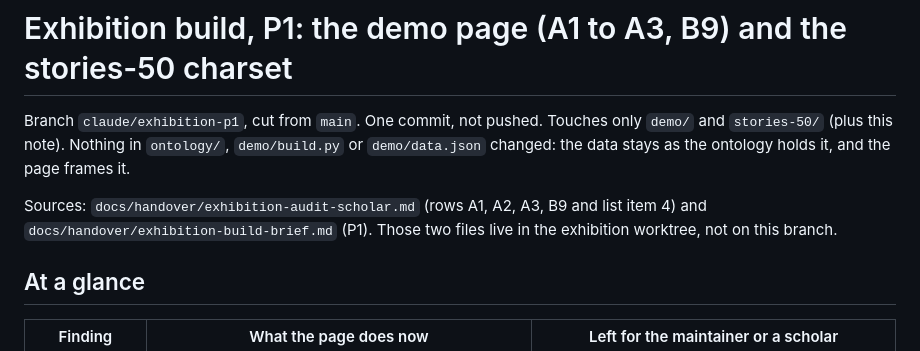
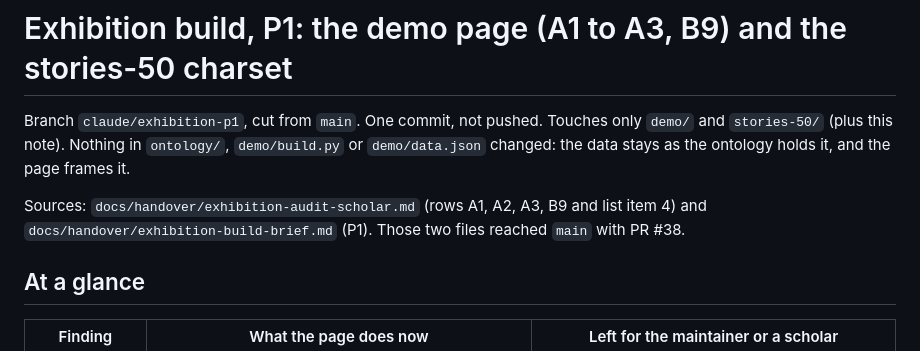
Before and after one commit to thajudeenUrbane/al-marsad, a Markdown page: docs/handover/exhibition-build-p1-demo.md, the part around the change. Rendered like a GitHub page.

Commit message:
Exhibition P1 notes: the audit and brief are in main now (#38)
Co-Authored-By: Claude Opus 5.5 <noreply@anthropic.com>

```diff
--- a/docs/handover/exhibition-build-p1-demo.md
+++ b/docs/handover/exhibition-build-p1-demo.md
@@ -5,8 +5,7 @@ Branch `claude/exhibition-p1`, cut from `main`. One commit, not pushed. Touches
 the data stays as the ontology holds it, and the page frames it.
 
 Sources: `docs/handover/exhibition-audit-scholar.md` (rows A1, A2, A3, B9 and list item 4) and
-`docs/handover/exhibition-build-brief.md` (P1). Those two files live in the exhibition worktree, not on
-this branch.
+`docs/handover/exhibition-build-brief.md` (P1). Those two files reached `main` with PR #38.
 
 ## At a glance
 
```
